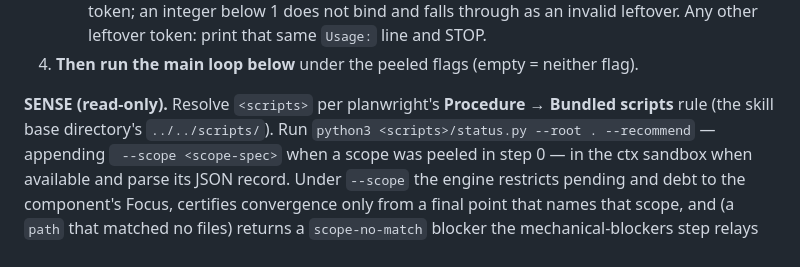
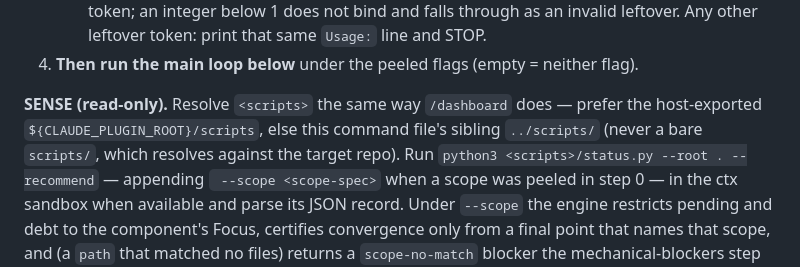
Before and after one commit to eserlxl/planwright, a Markdown page: commands/codmaster.md, the part around the change. Drawn GitHub-style.

```diff
--- a/commands/codmaster.md
+++ b/commands/codmaster.md
@@ -65,8 +65,9 @@ Resolve them in this order:
    Any other leftover token: print that same `Usage:` line and STOP.
 4. **Then run the main loop below** under the peeled flags (empty = neither flag).
 
-**SENSE (read-only).** Resolve `<scripts>` per planwright's **Procedure → Bundled scripts** rule
-(the skill base directory's `../../scripts/`). Run
+**SENSE (read-only).** Resolve `<scripts>` the same way `/dashboard` does — prefer the host-exported
+`${CLAUDE_PLUGIN_ROOT}/scripts`, else this command file's sibling `../scripts/` (never a bare
+`scripts/`, which resolves against the target repo). Run
 `python3 <scripts>/status.py --root . --recommend` — appending ` --scope <scope-spec>` when a scope
 was peeled in step 0 — in the ctx sandbox when available and parse its JSON record. Under `--scope`
 the engine restricts pending and debt to the component's Focus, certifies convergence only from a
```
Also changed, not shown: commands/codcycle.md (+3 -2 lines), commands/codshard.md (+3 -2 lines).
